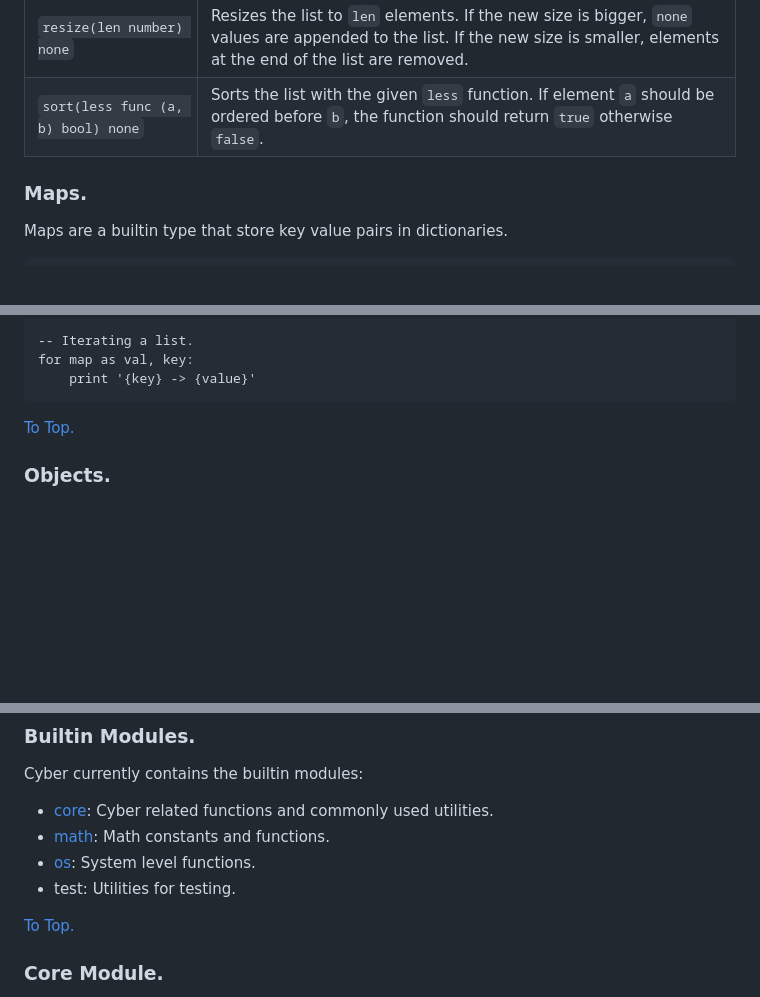
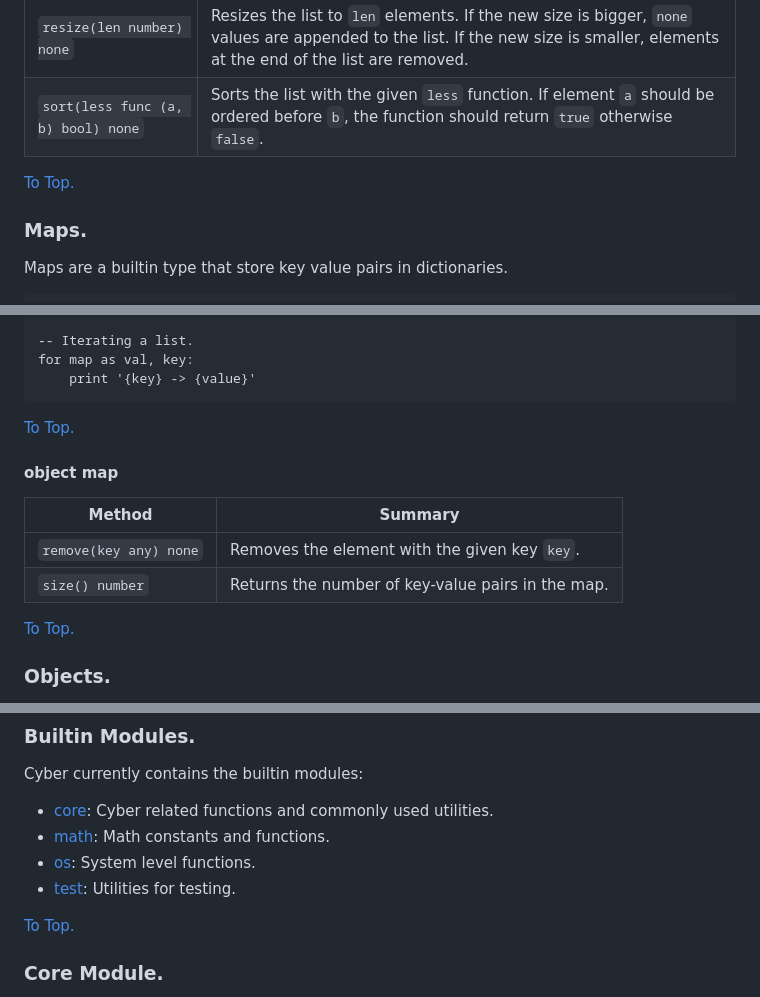
Before and after one commit to fubark/cyber, a Markdown page: docs/docs.md, 3 parts joined by grey strips. Rendered like a GitHub page; blank space fills up the shorter version.

Commit message:
Document map methods.

````diff
--- a/docs/docs.md
+++ b/docs/docs.md
@@ -600,6 +600,8 @@ list.remove(1)
 | `resize(len number) none` | Resizes the list to `len` elements. If the new size is bigger, `none` values are appended to the list. If the new size is smaller, elements at the end of the list are removed. |
 | `sort(less func (a, b) bool) none` | Sorts the list with the given `less` function. If element `a` should be ordered before `b`, the function should return `true` otherwise `false`. |
 
+[To Top.](#table-of-contents)
+
 ### Maps.
 Maps are a builtin type that store key value pairs in dictionaries.
 ```text
@@ -650,6 +652,14 @@ map.remove 123
 for map as val, key:
     print '{key} -> {value}'
 ```
+
+[To Top.](#table-of-contents)
+
+#### object map
+| Method | Summary |
+| ------------- | ----- |
+| `remove(key any) none` | Removes the element with the given key `key`. |
+| `size() number` | Returns the number of key-value pairs in the map. |
 
 [To Top.](#table-of-contents)
 
@@ -1065,7 +1075,7 @@ Cyber currently contains the builtin modules:
 - [core](#core-module): Cyber related functions and commonly used utilities.
 - [math](#math-module): Math constants and functions.
 - [os](#os-module): System level functions.
-- test: Utilities for testing.
+- [test](#test-module): Utilities for testing.
 
 [To Top.](#table-of-contents)
 
````
Also changed, not shown: other parts of docs/docs.md (+1 -1 lines).
